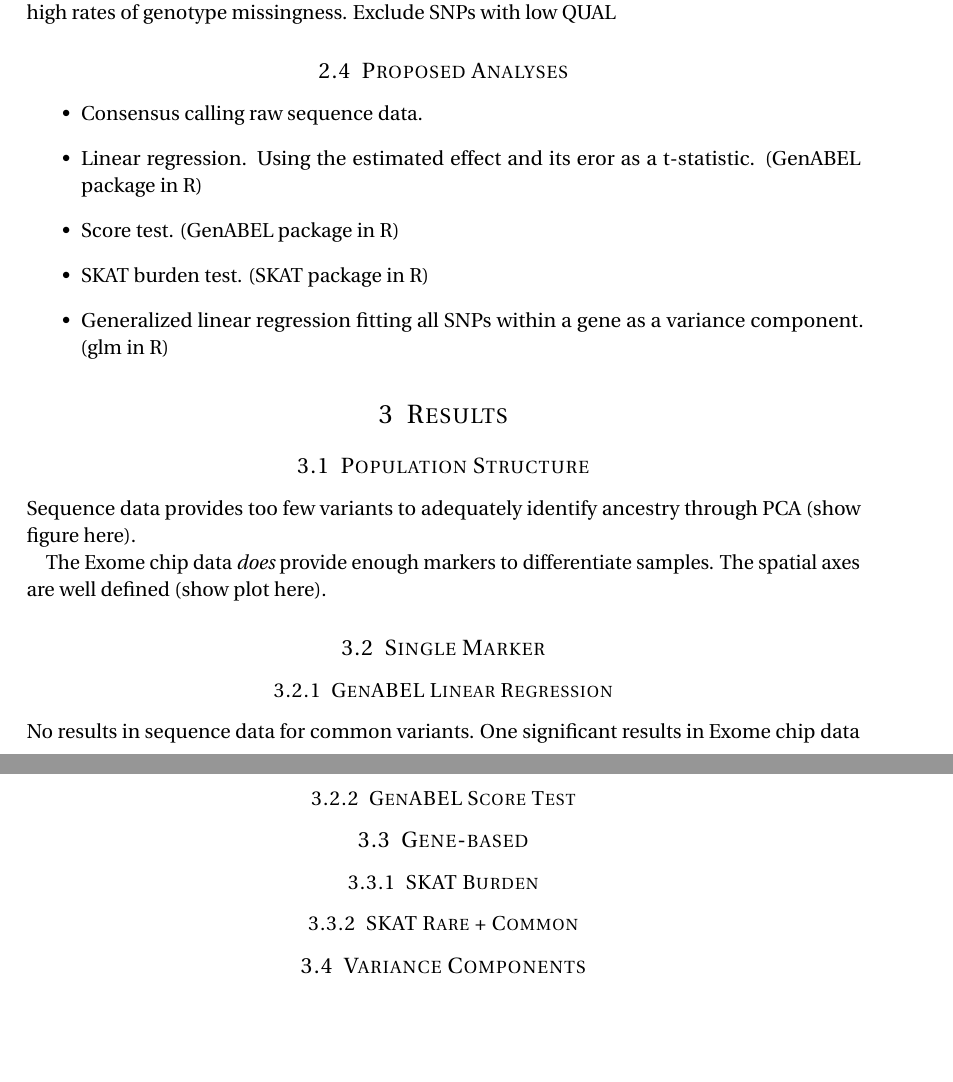
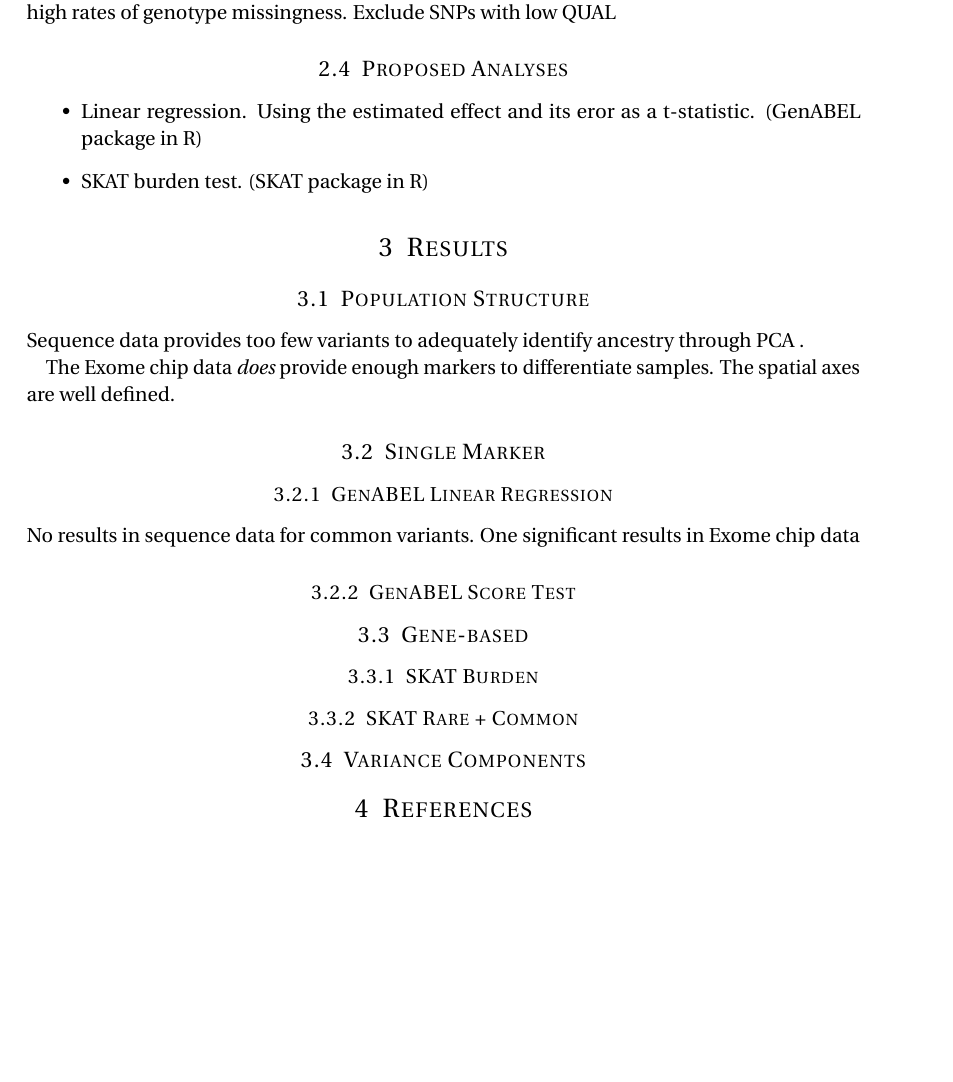
Before and after one commit to v-a-s-a/pgrn-seq, a LaTeX document (report/PGRNseq-report.tex): two parts of pages 2 and 3 of 3 before the commit and part of page 2 of 2 after it, the two joined at a grey line, cut so that both start at the same text, the shorter picture padded with empty space. Compiled offline with pdfLaTeX.

```diff
--- a/report/PGRNseq-report.tex
+++ b/report/PGRNseq-report.tex
@@ -15,7 +15,7 @@
 \usepackage{amsmath,amsfonts,amsthm}										% Math packages
 \usepackage[pdftex]{graphicx}														% Enable pdflatex
 \usepackage{url}
-
+\usepackage{graphicx}
 
 %%% Custom sectioning (sectsty package)
 \usepackage{sectsty}												% Custom sectioning (see below)
@@ -102,18 +102,13 @@
 
 	\subsection{Proposed Analyses}
 	\begin{itemize}
-		\item Consensus calling raw sequence data.
 		\item Linear regression. Using the estimated effect and its eror as a t-statistic. (GenABEL package in R)
-		\item Score test. (GenABEL package in R)
 		\item SKAT burden test. (SKAT package in R)
-		\item Generalized linear regression fitting all SNPs within a gene as a variance component. (glm in R)
 	\end{itemize}
-
-
 
 \section{Results}
 
 	\subsection{Population Structure}
-Sequence data provides too few variants to adequately identify ancestry through PCA (show figure here).
+Sequence data provides too few variants to adequately identify ancestry through PCA .
 
-The Exome chip data \emph{does} provide enough markers to differentiate samples. The spatial axes are well defined (show plot here).
+The Exome chip data \emph{does} provide enough markers to differentiate samples. The spatial axes are well defined.
@@ -128,5 +129,8 @@
 		\subsubsection{SKAT Rare + Common}
 		\subsection{Variance Components}
 
+\section{References}
+
+
 %%% End document
 \end{document}
```
Also changed, not shown: report/plots/exomeChip.PCA.CEUzoom.mclustering.eps (deleted), report/plots/exomeChip.PCA.mclustering.eps (deleted), report/plots/exomeChip.PCA.selfReportedAncestry.eps (deleted), report/PGRNseq-report.tex (10 more changed lines).
